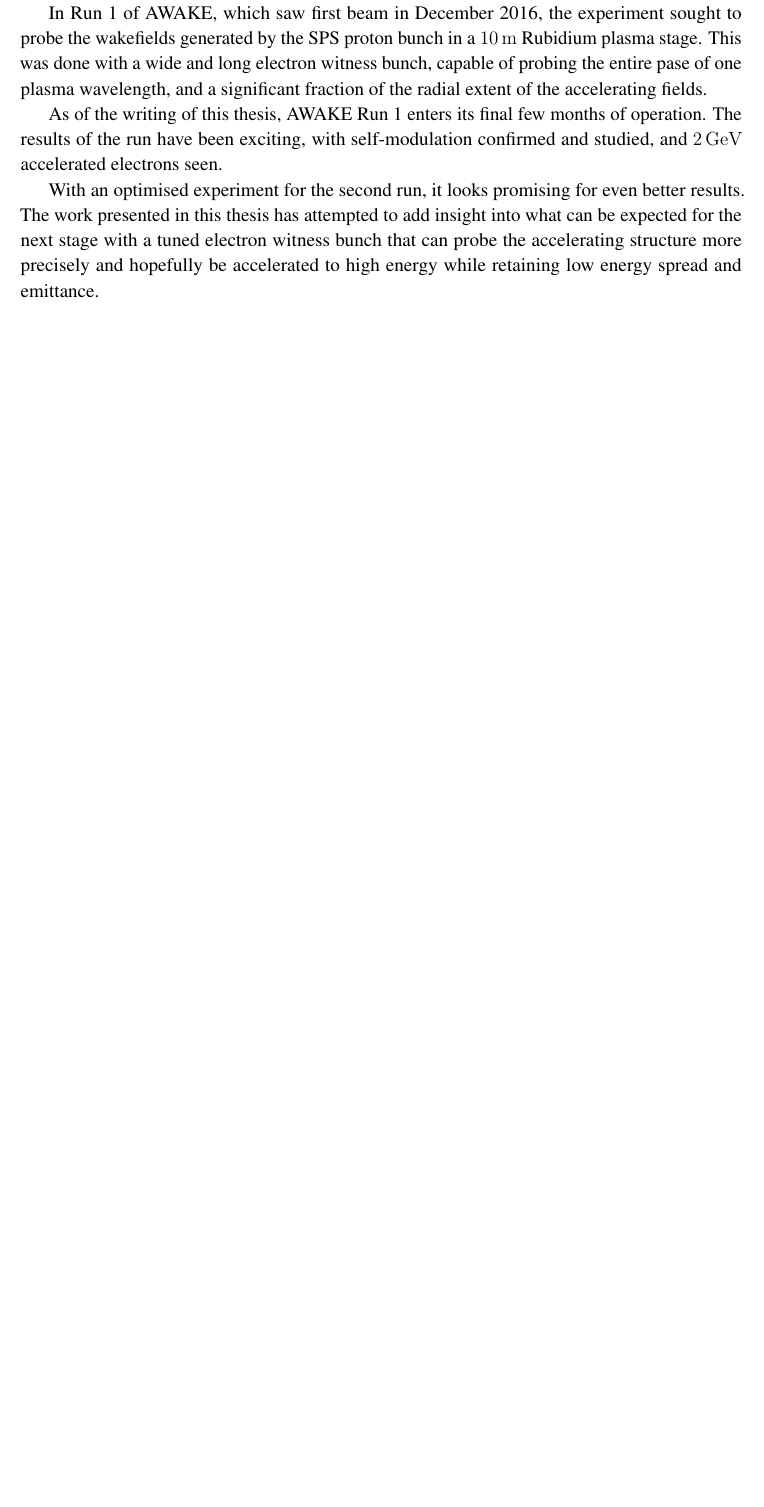
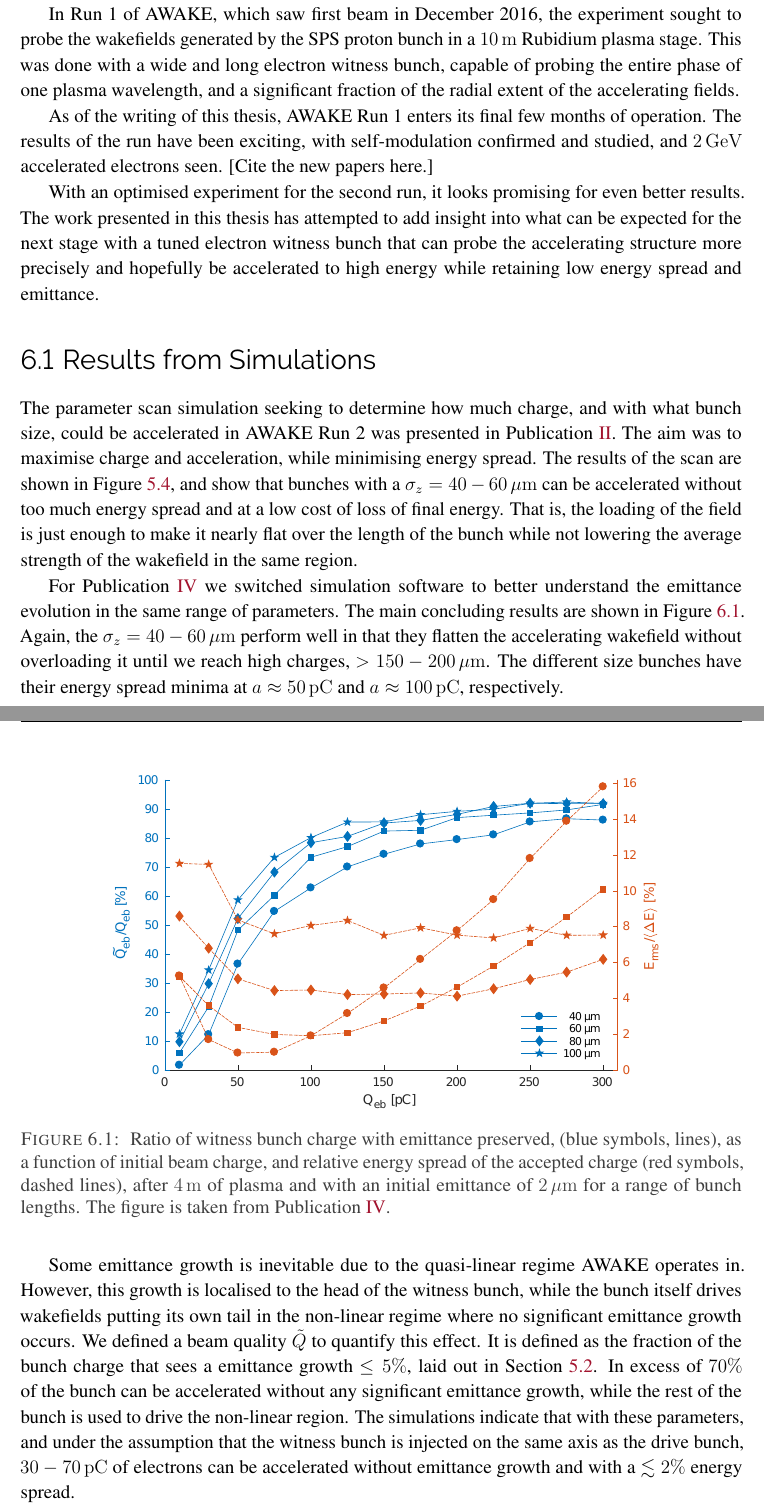
Before and after one commit to vkbo/PhD-Thesis, a LaTeX thesis (Tex/PhD.tex, which reads Tex/chapters/chSummary.tex): part of page 61 of 118 before the commit and two parts of pages 61 and 62 of 118 after it, the two joined at a grey line, cut so that both start at the same text, the shorter picture padded with empty space. Compiled offline with pdfLaTeX.

Commit message:
Updated the summary chapter witha  figure from the last paper, and fixed a few things in teh analysis chapter.

```diff
--- a/Tex/chapters/chSummary.tex
+++ b/Tex/chapters/chSummary.tex
@@ -10,10 +10,44 @@ The aim of this thesis project was to study the performance of an optimised elec
 The study was specifically aimed at Run~2 of the AWAKE experiment, scheduled after the 2019--2020 Long Shutdown~2 of the LHC, with construction planned for the shutdown period.
 
 In Run~1 of AWAKE, which saw first beam in December 2016, the experiment sought to probe the wakefields generated by the SPS proton bunch in a $10\unit{m}$ Rubidium plasma stage.
-This was done with a wide and long electron witness bunch, capable of probing the entire pase of one plasma wavelength, and a significant fraction of the radial extent of the accelerating fields.
+This was done with a wide and long electron witness bunch, capable of probing the entire phase of one plasma wavelength, and a significant fraction of the radial extent of the accelerating fields.
 
 As of the writing of this thesis, AWAKE Run~1 enters its final few months of operation.
-The results of the run have been exciting, with self-modulation confirmed and studied, and $2\unit{GeV}$ accelerated electrons seen. %cite stuff
+The results of the run have been exciting, with self-modulation confirmed and studied, and $2\unit{GeV}$ accelerated electrons seen.
+[Cite the new papers here.]
 
 With an optimised experiment for the second run, it looks promising for even better results.
 The work presented in this thesis has attempted to add insight into what can be expected for the next stage with a tuned electron witness bunch that can probe the accelerating structure more precisely and hopefully be accelerated to high energy while retaining low energy spread and emittance.
+
+% ================================================================================================================================ %
+\section{Results from Simulations}
+\label{Sum:Sim}
+
+The parameter scan simulation seeking to determine how much charge, and with what bunch size, could be accelerated in AWAKE Run~2 was presented in Publication~\ref{Pub:NAPAC16}.
+The aim was to maximise charge and acceleration, while minimising energy spread.
+The results of the scan are shown in Figure~\ref{Fig:SimA:NAPACPD}, and show that bunches with a $\sigma_z = 40-60\unit{\mu m}$ can be accelerated without too much energy spread and at a low cost of loss of final energy.
+That is, the loading of the field is just enough to make it nearly flat over the length of the bunch while not lowering the average strength of the wakefield in the same region.
+
+\begin{figure}[hbt]
+    \centering
+    \includegraphics[width=0.8125\linewidth]{figures/BeamQuality}
+    \caption{\label{Fig:Sum:BQ}
+        Ratio of witness bunch charge with emittance preserved, (blue symbols, lines), as a function of initial beam charge, and relative energy spread of the accepted charge (red symbols, dashed lines), after $4\unit{m}$ of plasma and with an initial emittance of $2\unit{\mu m}$ for a range of bunch lengths.
+        The figure is taken from Publication~\ref{Pub:BL17}.
+    }
+\end{figure}
+
+For Publication~\ref{Pub:BL17} we switched simulation software to better understand the emittance evolution in the same range of parameters.
+The main concluding results are shown in Figure~\ref{Fig:Sum:BQ}.
+Again, the $\sigma_z = 40-60\unit{\mu m}$ perform well in that they flatten the accelerating wakefield without overloading it until we reach high charges, $> 150-200\unit{\mu m}$.
+The different size bunches have their energy spread minima at $a\approx 50\unit{pC}$ and $a\approx 100\unit{pC}$, respectively.
+
+Some emittance growth is inevitable due to the quasi-linear regime AWAKE operates in.
+However, this growth is localised to the head of the witness bunch, while the bunch itself drives wakefields putting its own tail in the non-linear regime where no significant emittance growth occurs.
+We defined a beam quality $\tilde{Q}$ to quantify this effect.
+It is defined as the fraction of the bunch charge that sees a emittance growth $\leq 5\%$, laid out in Section~\ref{SimA:QTilde}.
+In excess of $70\%$ of the bunch can be accelerated without any significant emittance growth, while the rest of the bunch is used to drive the non-linear region.
+The simulations indicate that with these parameters, and under the assumption that the witness bunch is injected on the same axis as the drive bunch, $30-70\unit{pC}$ of electrons can be accelerated without emittance growth and with a $\lesssim 2\%$ energy spread.
+
+Whether these conditions are reproducible in AWAKE Run~2 remains to be seen.
+Alignment of the two bunches is certainly a challenge, and Publication~\ref{Pub:BL17} shows that some tolerance exists in terms of witness bunch offset, but with a cost to $\tilde{Q}$.
```
Also changed, not shown: Tex/chapters/chSimulationAnalysis.tex (+4 -4 lines), Tex/figures/BeamQuality.pdf (added).
